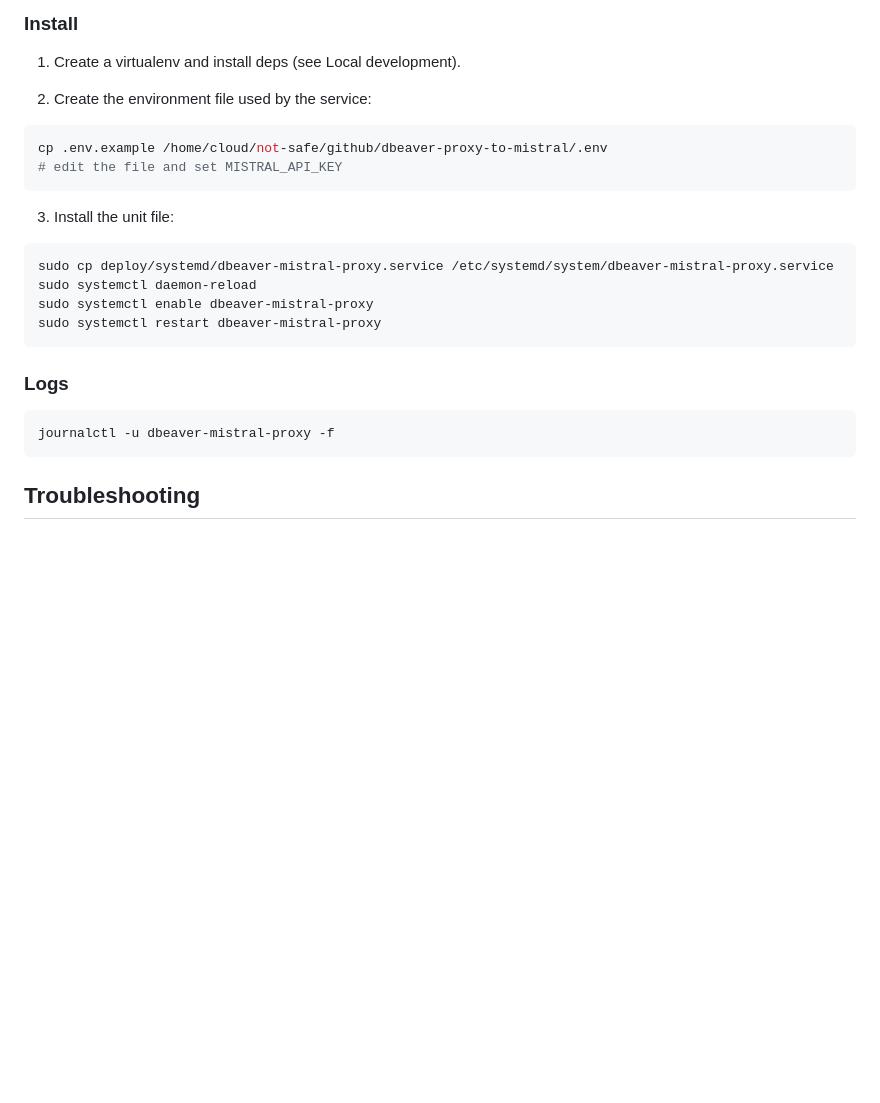
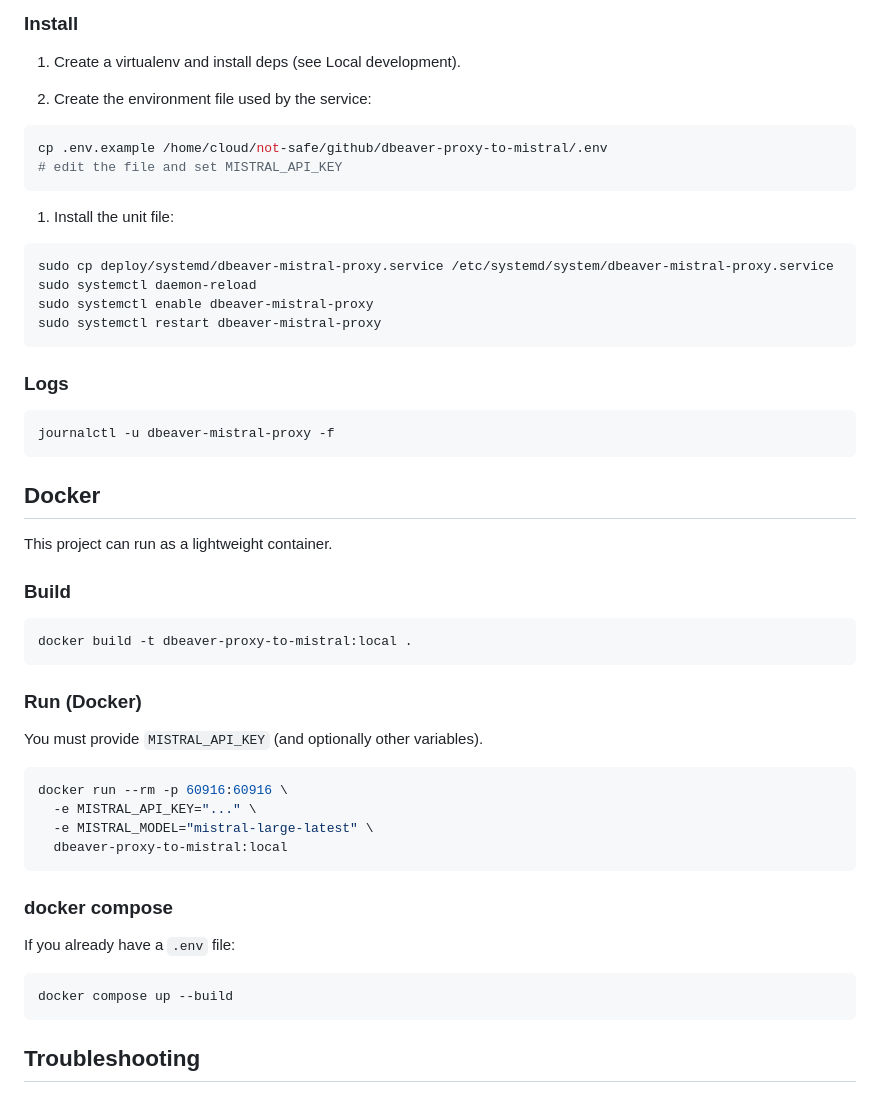
Before and after one commit to gladson/dbeaver-proxy-to-ai-agent, a Markdown page: README.md, the part around the change. Drawn GitHub-style; blank space fills up the shorter version.

Commit message:
docs: document docker usage

````diff
--- a/README.md
+++ b/README.md
@@ -127,14 +127,14 @@ This repo includes an example unit file and env file template:
 
 1. Create a virtualenv and install deps (see Local development).
 
-2. Create the environment file used by the service:
+1. Create the environment file used by the service:
 
 ```bash
 cp .env.example /home/cloud/not-safe/github/dbeaver-proxy-to-mistral/.env
 # edit the file and set MISTRAL_API_KEY
 ```
 
-3. Install the unit file:
+1. Install the unit file:
 
 ```bash
 sudo cp deploy/systemd/dbeaver-mistral-proxy.service /etc/systemd/system/dbeaver-mistral-proxy.service
@@ -147,6 +147,35 @@ sudo systemctl restart dbeaver-mistral-proxy
 
 ```bash
 journalctl -u dbeaver-mistral-proxy -f
+```
+
+## Docker
+
+This project can run as a lightweight container.
+
+### Build
+
+```bash
+docker build -t dbeaver-proxy-to-mistral:local .
+```
+
+### Run (Docker)
+
+You must provide `MISTRAL_API_KEY` (and optionally other variables).
+
+```bash
+docker run --rm -p 60916:60916 \
+  -e MISTRAL_API_KEY="..." \
+  -e MISTRAL_MODEL="mistral-large-latest" \
+  dbeaver-proxy-to-mistral:local
+```
+
+### docker compose
+
+If you already have a `.env` file:
+
+```bash
+docker compose up --build
 ```
 
 ## Troubleshooting
````
